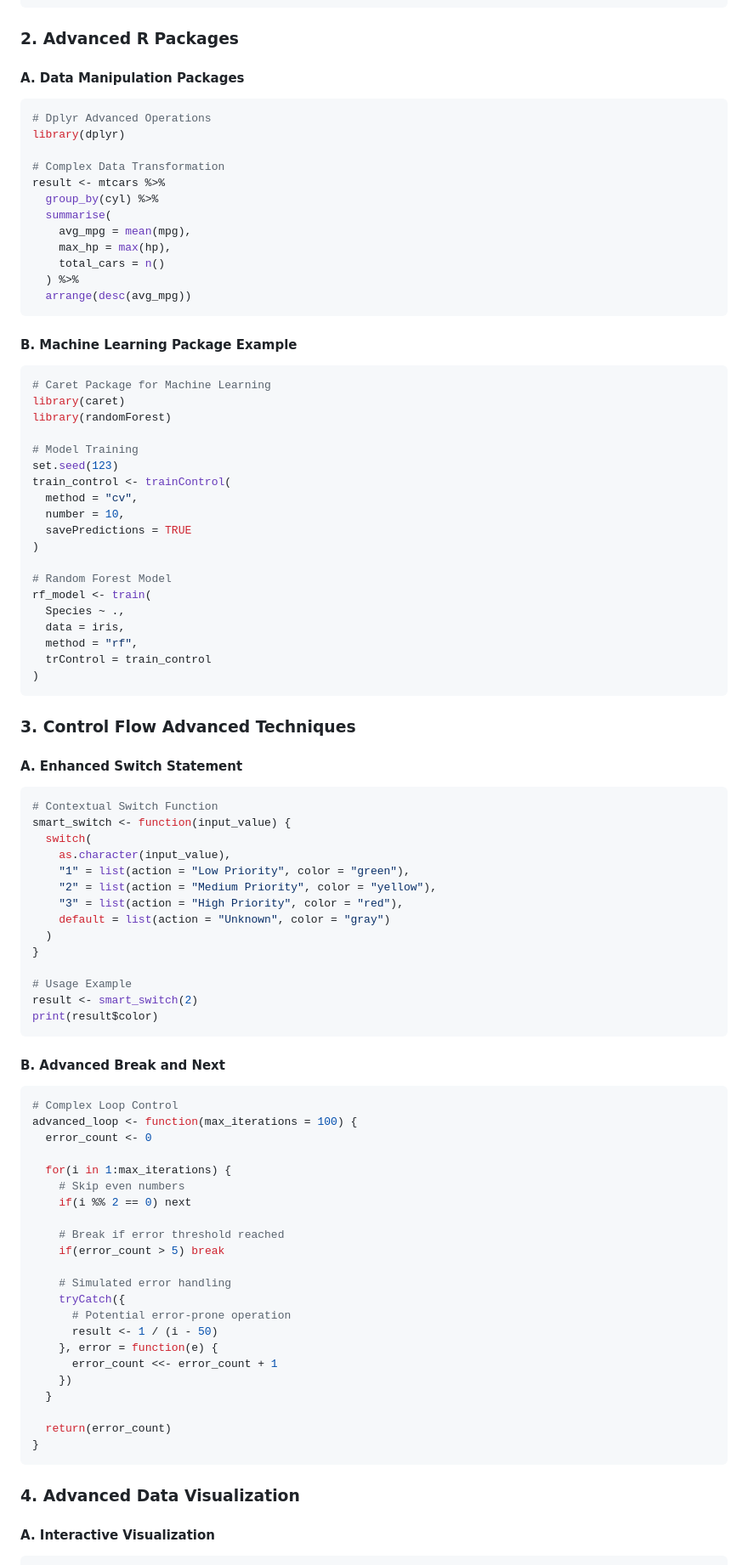
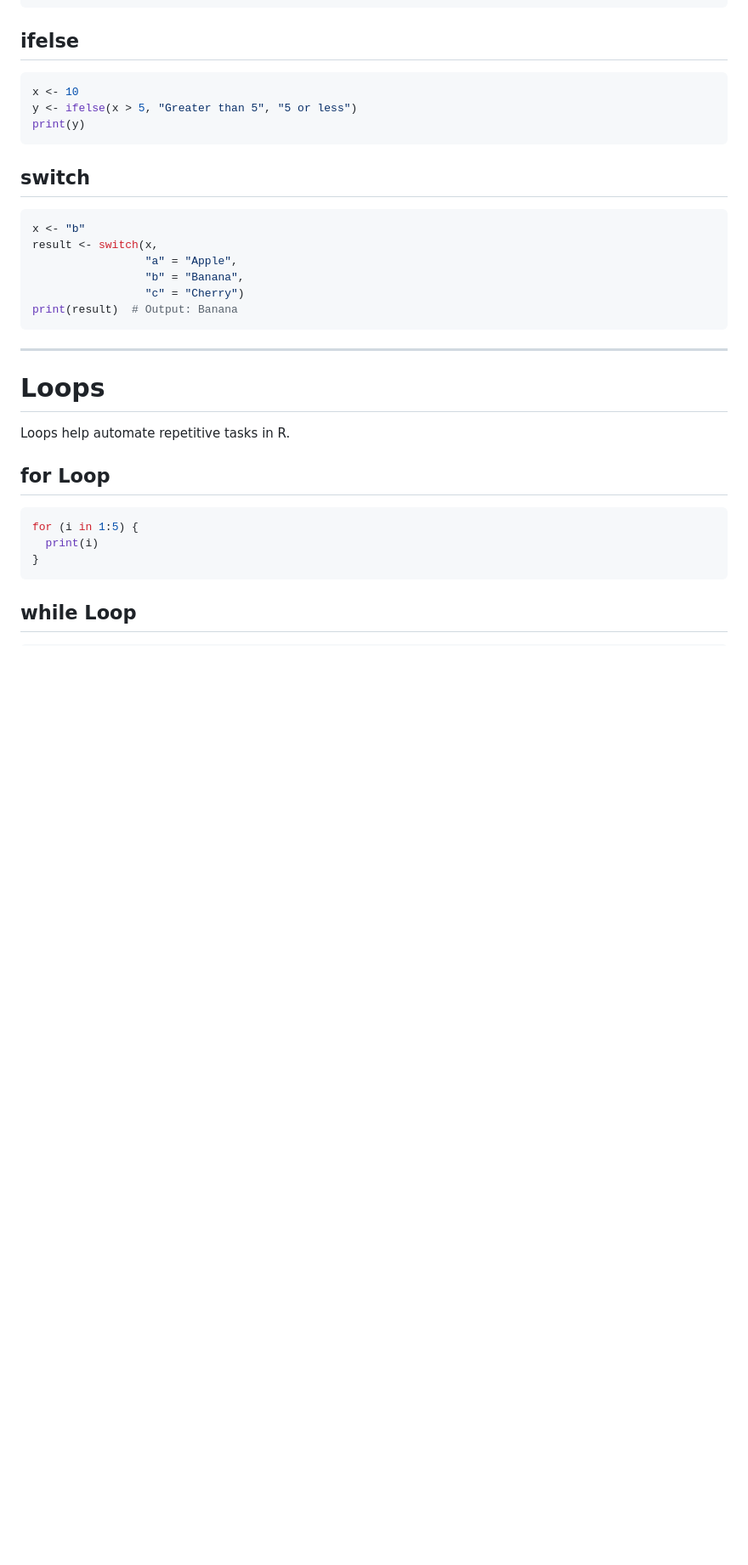
Before and after one commit to avinash7375/ForPride, a Markdown page: R_Prog/r_lang_tuts.md, the part around the change printed below. Shown: that part at 85% size. GitHub-like rendering; blank space fills up the shorter version.

````diff
--- a/R_Prog/r_lang_tuts.md
+++ b/R_Prog/r_lang_tuts.md
@@ -240,94 +45,34 @@ word_count_mr <- function() {
 }
 ```
 
-### 2. Advanced R Packages
-
-#### A. Data Manipulation Packages
+## ifelse
 ```r
-# Dplyr Advanced Operations
-library(dplyr)
-
-# Complex Data Transformation
-result <- mtcars %>%
-  group_by(cyl) %>%
-  summarise(
-    avg_mpg = mean(mpg),
-    max_hp = max(hp),
-    total_cars = n()
-  ) %>%
-  arrange(desc(avg_mpg))
+x <- 10
+y <- ifelse(x > 5, "Greater than 5", "5 or less")
+print(y)
 ```
 
-#### B. Machine Learning Package Example
+## switch
 ```r
-# Caret Package for Machine Learning
-library(caret)
-library(randomForest)
-
-# Model Training
-set.seed(123)
-train_control <- trainControl(
-  method = "cv",
-  number = 10,
-  savePredictions = TRUE
-)
-
-# Random Forest Model
-rf_model <- train(
-  Species ~ .,
-  data = iris,
-  method = "rf",
-  trControl = train_control
-)
+x <- "b"
+result <- switch(x,
+                 "a" = "Apple",
+                 "b" = "Banana",
+                 "c" = "Cherry")
+print(result)  # Output: Banana
 ```
 
-### 3. Control Flow Advanced Techniques
+---
 
-#### A. Enhanced Switch Statement
+# Loops
+Loops help automate repetitive tasks in R.
+
+## for Loop
 ```r
-# Contextual Switch Function
-smart_switch <- function(input_value) {
-  switch(
-    as.character(input_value),
-    "1" = list(action = "Low Priority", color = "green"),
-    "2" = list(action = "Medium Priority", color = "yellow"),
-    "3" = list(action = "High Priority", color = "red"),
-    default = list(action = "Unknown", color = "gray")
-  )
-}
-
-# Usage Example
-result <- smart_switch(2)
-print(result$color)
-```
-
-#### B. Advanced Break and Next
-```r
-# Complex Loop Control
-advanced_loop <- function(max_iterations = 100) {
-  error_count <- 0
-
-  for(i in 1:max_iterations) {
-    # Skip even numbers
-    if(i %% 2 == 0) next
-
-    # Break if error threshold reached
-    if(error_count > 5) break
-
-    # Simulated error handling
-    tryCatch({
-      # Potential error-prone operation
-      result <- 1 / (i - 50)
-    }, error = function(e) {
-      error_count <<- error_count + 1
-    })
-  }
-
-  return(error_count)
+for (i in 1:5) {
+  print(i)
 }
 ```
 
-### 4. Advanced Data Visualization
-
-#### A. Interactive Visualization
+## while Loop
 ```r
````
Also changed, not shown: other parts of R_Prog/r_lang_tuts.md (+130 -297 lines).
